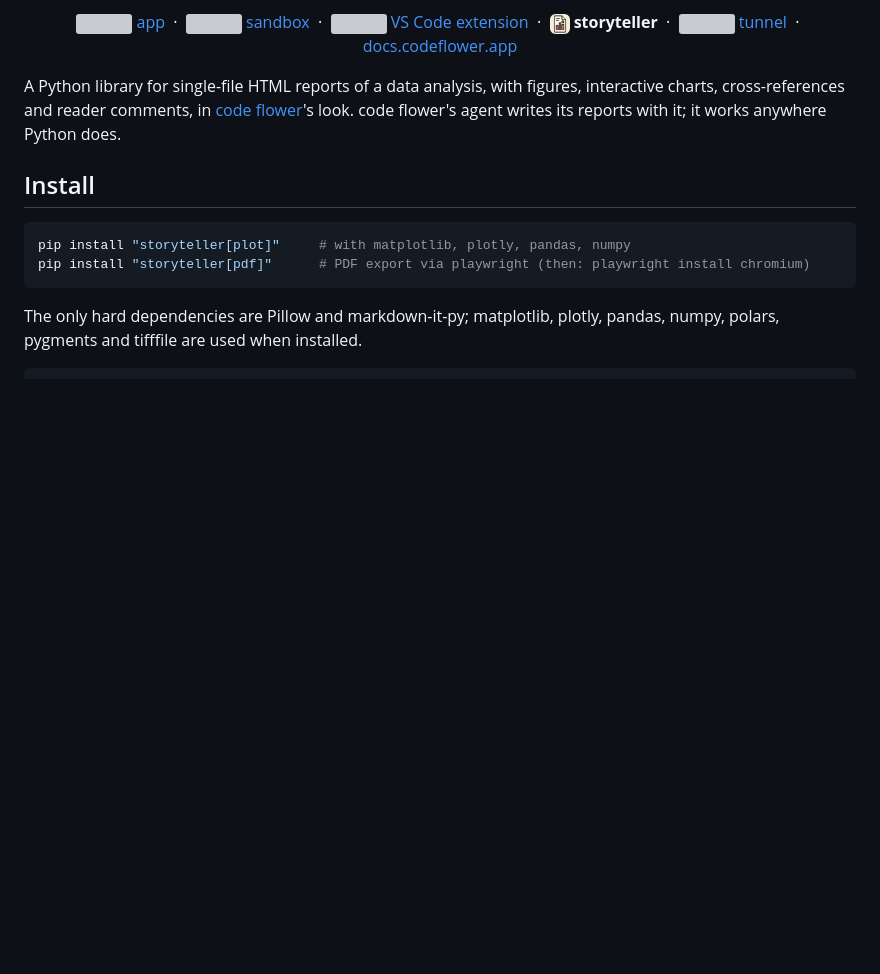
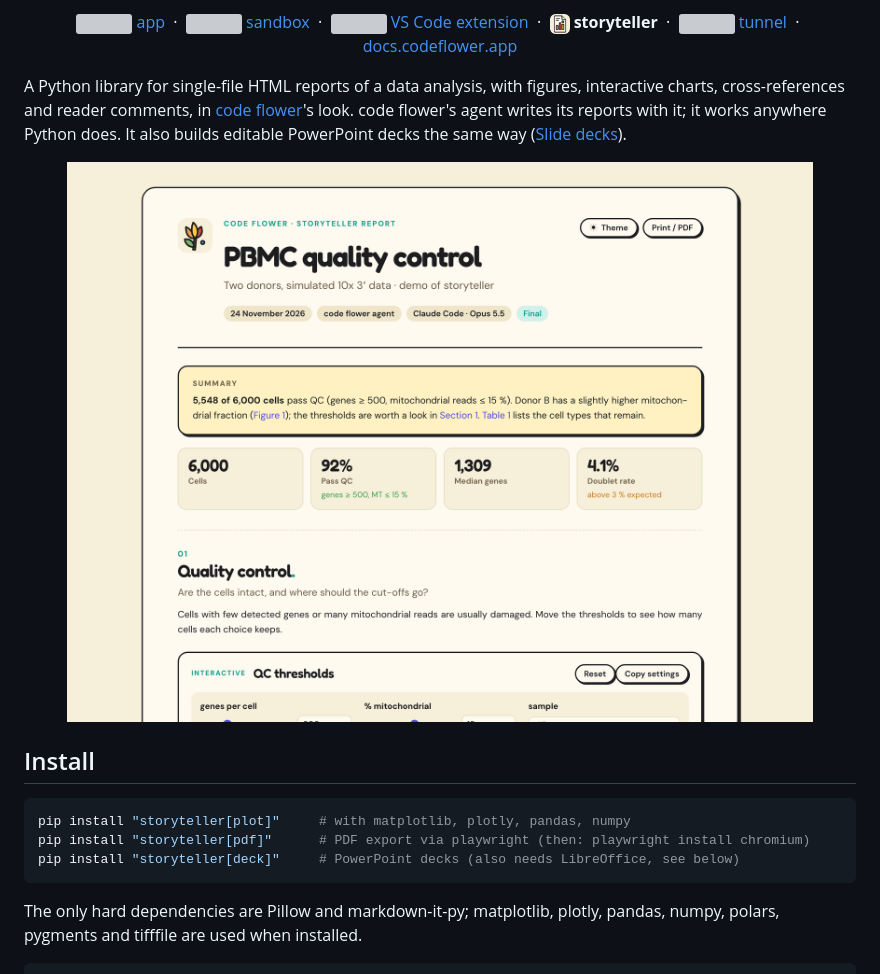
Before and after one commit to lutrarutra/storyteller, a Markdown page: README.md, the part around one of its changes. GitHub-like rendering; pictures changed too: assets/report.png (added); blank space fills up the shorter version; grey boxes are pictures that could not be loaded.

````diff
--- a/README.md
+++ b/README.md
@@ -22,13 +22,19 @@
 
 A Python library for single-file HTML reports of a data analysis, with figures, interactive charts,
 cross-references and reader comments, in [code flower](https://docs.codeflower.app)'s look. code flower's
-agent writes its reports with it; it works anywhere Python does.
+agent writes its reports with it; it works anywhere Python does. It also builds editable PowerPoint
+decks the same way ([Slide decks](#slide-decks)).
+
+<p align="center">
+  <img src="assets/report.png" width="800" alt="The top of a storyteller report: title, summary, headline numbers and the first section">
+</p>
 
 ## Install
 
 ```sh
 pip install "storyteller[plot]"     # with matplotlib, plotly, pandas, numpy
 pip install "storyteller[pdf]"      # PDF export via playwright (then: playwright install chromium)
+pip install "storyteller[deck]"     # PowerPoint decks (also needs LibreOffice, see below)
 ```
 
 The only hard dependencies are Pillow and markdown-it-py; matplotlib, plotly, pandas, numpy, polars,
````
Also changed, not shown: other parts of README.md (+37 -0 lines), assets/slides.png (added).
